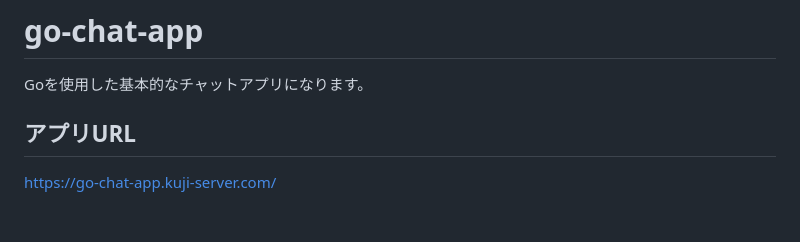
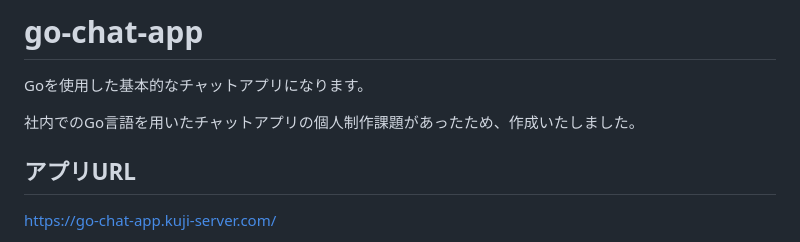
Before and after one commit to KazuakiKuji/go-chat, a Markdown page: README.md, the part around the change. GitHub-like rendering; blank space fills up the shorter version.

```diff
--- a/README.md
+++ b/README.md
@@ -1,6 +1,8 @@
 # go-chat-app
 
 Goを使用した基本的なチャットアプリになります。
+
+社内でのGo言語を用いたチャットアプリの個人制作課題があったため、作成いたしました。
 
 ## アプリURL
 https://go-chat-app.kuji-server.com/
```
